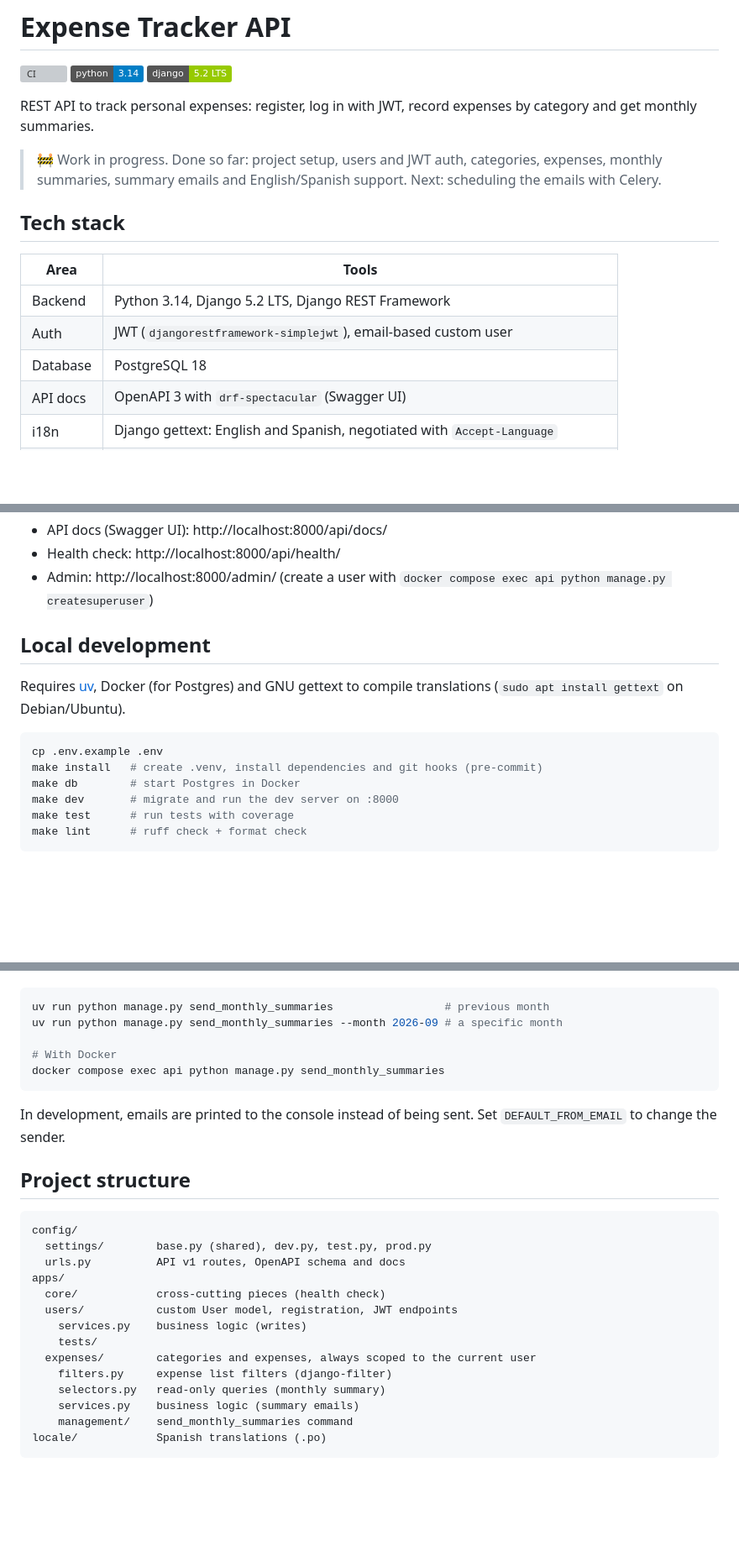
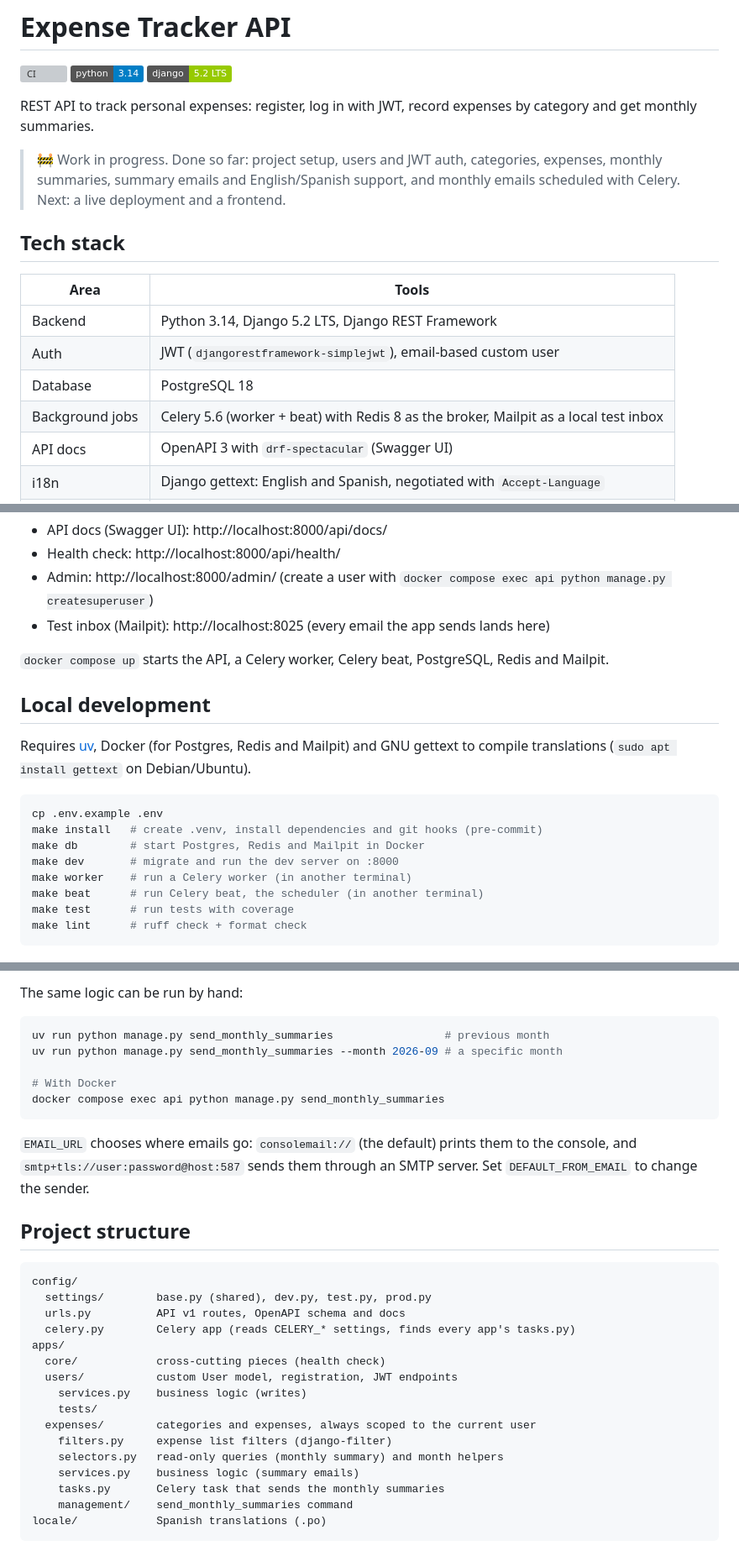
Before and after one commit to SEDEBE/expense-tracker-api, a Markdown page: README.md, 3 parts joined by grey strips. Shown at 84% size. Drawn GitHub-style; badges without logos; blank space fills up the shorter version; grey boxes are pictures that could not be loaded.

Commit message:
docs: document the Celery worker, beat and Mailpit
Co-Authored-By: Claude Opus 5.5 <noreply@anthropic.com>

````diff
--- a/README.md
+++ b/README.md
@@ -7,7 +7,7 @@
 REST API to track personal expenses: register, log in with JWT, record expenses by category
 and get monthly summaries.
 
-> 🚧 Work in progress. Done so far: project setup, users and JWT auth, categories, expenses, monthly summaries, summary emails and English/Spanish support. Next: scheduling the emails with Celery.
+> 🚧 Work in progress. Done so far: project setup, users and JWT auth, categories, expenses, monthly summaries, summary emails and English/Spanish support, and monthly emails scheduled with Celery. Next: a live deployment and a frontend.
 
 ## Tech stack
 
@@ -16,6 +16,7 @@ and get monthly summaries.
 | Backend | Python 3.14, Django 5.2 LTS, Django REST Framework |
 | Auth | JWT (`djangorestframework-simplejwt`), email-based custom user |
 | Database | PostgreSQL 18 |
+| Background jobs | Celery 5.6 (worker + beat) with Redis 8 as the broker, Mailpit as a local test inbox |
 | API docs | OpenAPI 3 with `drf-spectacular` (Swagger UI) |
 | i18n | Django gettext: English and Spanish, negotiated with `Accept-Language` |
 | Quality | pytest + pytest-django, factory_boy, coverage, Ruff |
@@ -36,17 +37,23 @@ docker compose up --build
 - API docs (Swagger UI): http://localhost:8000/api/docs/
 - Health check: http://localhost:8000/api/health/
 - Admin: http://localhost:8000/admin/ (create a user with `docker compose exec api python manage.py createsuperuser`)
+- Test inbox (Mailpit): http://localhost:8025 (every email the app sends lands here)
+
+`docker compose up` starts the API, a Celery worker, Celery beat, PostgreSQL, Redis and Mailpit.
 
 ## Local development
 
-Requires [uv](https://docs.astral.sh/uv/getting-started/installation/), Docker (for Postgres) and
-GNU gettext to compile translations (`sudo apt install gettext` on Debian/Ubuntu).
+Requires [uv](https://docs.astral.sh/uv/getting-started/installation/), Docker (for Postgres,
+Redis and Mailpit) and GNU gettext to compile translations (`sudo apt install gettext` on
+Debian/Ubuntu).
 
 ```bash
 cp .env.example .env
 make install   # create .venv, install dependencies and git hooks (pre-commit)
-make db        # start Postgres in Docker
+make db        # start Postgres, Redis and Mailpit in Docker
 make dev       # migrate and run the dev server on :8000
+make worker    # run a Celery worker (in another terminal)
+make beat      # run Celery beat, the scheduler (in another terminal)
 make test      # run tests with coverage
 make lint      # ruff check + format check
 ```
@@ -125,3 +147,4 @@ A management command emails every active user who had expenses in a month their
+The same logic can be run by hand:
 
 ```bash
 uv run python manage.py send_monthly_summaries                 # previous month
@@ -131,7 +154,8 @@ uv run python manage.py send_monthly_summaries --month 2026-09 # a specific mont
 docker compose exec api python manage.py send_monthly_summaries
 ```
 
-In development, emails are printed to the console instead of being sent. Set
+`EMAIL_URL` chooses where emails go: `consolemail://` (the default) prints them to the
+console, and `smtp+tls://user:password@host:587` sends them through an SMTP server. Set
 `DEFAULT_FROM_EMAIL` to change the sender.
 
 ## Project structure
@@ -140,6 +164,7 @@ In development, emails are printed to the console instead of being sent. Set
 config/
   settings/        base.py (shared), dev.py, test.py, prod.py
   urls.py          API v1 routes, OpenAPI schema and docs
+  celery.py        Celery app (reads CELERY_* settings, finds every app's tasks.py)
 apps/
   core/            cross-cutting pieces (health check)
   users/           custom User model, registration, JWT endpoints
@@ -147,8 +172,9 @@ apps/
     tests/
   expenses/        categories and expenses, always scoped to the current user
     filters.py     expense list filters (django-filter)
-    selectors.py   read-only queries (monthly summary)
+    selectors.py   read-only queries (monthly summary) and month helpers
     services.py    business logic (summary emails)
+    tasks.py       Celery task that sends the monthly summaries
     management/    send_monthly_summaries command
 locale/            Spanish translations (.po)
 ```
````
Also changed, not shown: other parts of README.md (+16 -1 lines).
